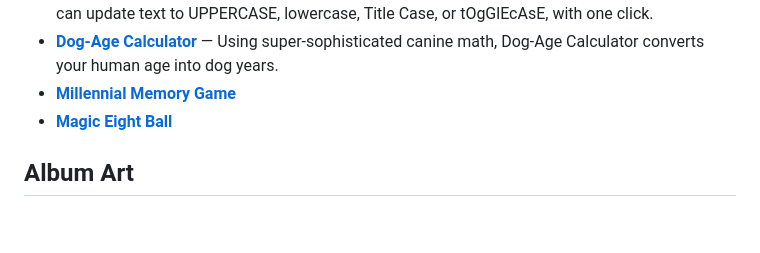
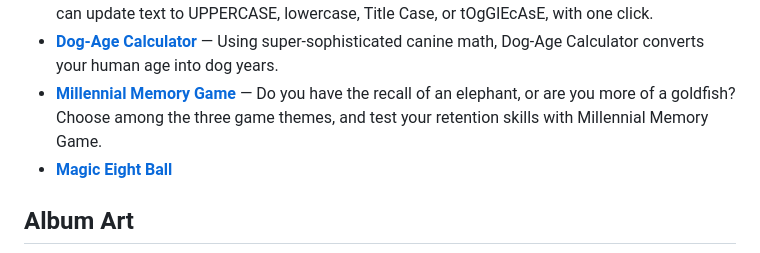
Before and after one commit to cassiopeian/cassiopeian.github.io, a Markdown page: README.md, the part around the change. Drawn GitHub-style; blank space fills up the shorter version.

Commit message:
update Millennial Memory Game info
Added a blurb.

```diff
--- a/README.md
+++ b/README.md
@@ -38,7 +38,7 @@
  + **[Aisudoku](https://cassiopeian.github.io/aisudoku)** &mdash; Aisudoku is a fun, frozen spin on the number puzzle Sudoku. Players must fill each column, row, and 3&nbsp;×&nbsp;3 grid with one of each of the nine given desserts.
  + **[Case Converter](https://cassiopeian.github.io/case-converter)** &mdash; Do you want to bE a LiTtLe SaRcAsTiC without all the effort? Case Converter can update text to UPPERCASE, lowercase, Title Case, or tOgGlEcAsE, with one click.
  + **[Dog-Age Calculator](https://cassiopeian.github.io/dog-age-calculator)** &mdash; Using super-sophisticated canine math, Dog-Age Calculator converts your human age into dog years.
- + **[Millennial Memory Game](https://cassiopeian.github.io/memory-game)**
+ + **[Millennial Memory Game](https://cassiopeian.github.io/memory-game)** &mdash; Do you have the recall of an elephant, or are you more of a goldfish? Choose among the three game themes, and test your retention skills with Millennial Memory Game.
  + **[Magic Eight Ball](https://cassiopeian.github.io/magic-eight-ball)**
 
 ## Album Art
```
